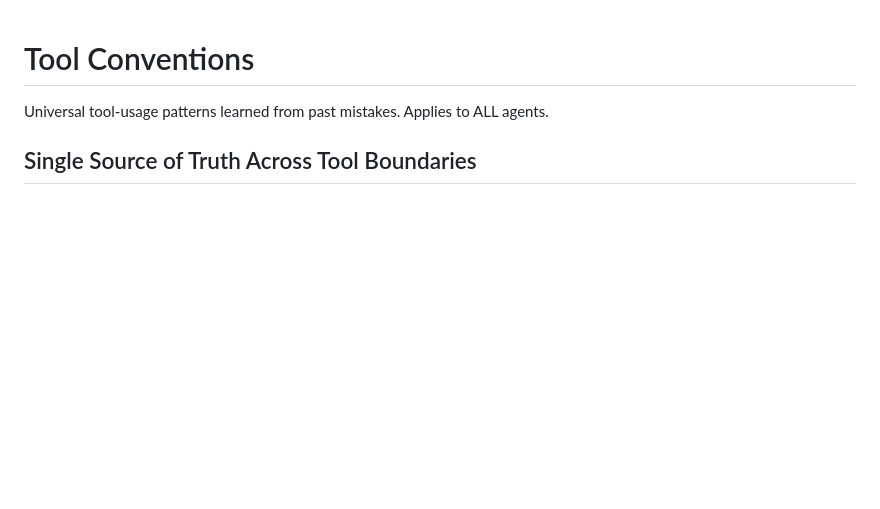
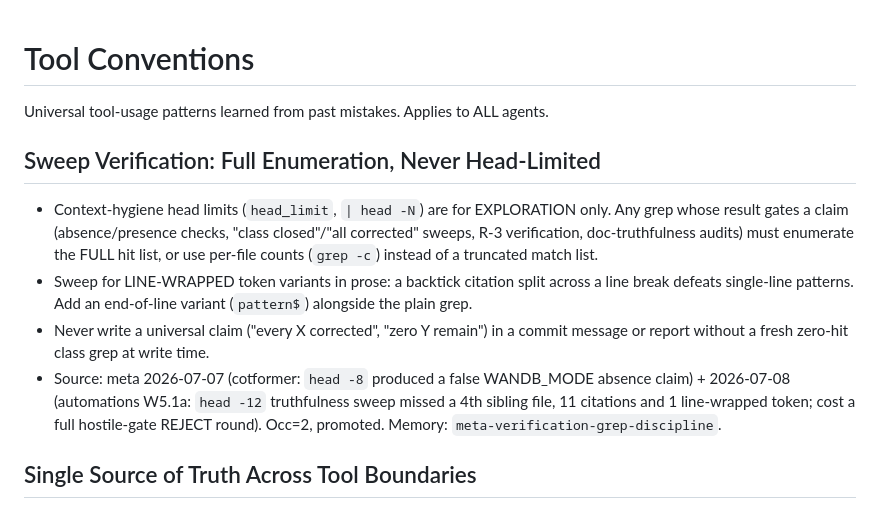
Before and after one commit to totoberni/superclaude, a Markdown page: rules/20-tool-conventions.md, the part around the change. Drawn GitHub-style; blank space fills up the shorter version.

Commit message:
docs(rules): add sweep-verification full-enumeration discipline
rules/20 gains the "Sweep Verification: Full Enumeration, Never Head-Limited"
convention: any grep whose result gates a claim (absence/presence sweeps, R-3
verification, doc-truthfulness audits) must enumerate the full hit list or use
per-file counts, never head-limited output; sweep for line-wrapped token variants.
Promoted from a recurring lesson (Occ=2).

Co-Authored-By: Claude <noreply@anthropic.com>

```diff
--- a/rules/20-tool-conventions.md
+++ b/rules/20-tool-conventions.md
@@ -1,6 +1,13 @@
 # Tool Conventions
 
 Universal tool-usage patterns learned from past mistakes. Applies to ALL agents.
+
+## Sweep Verification: Full Enumeration, Never Head-Limited
+
+- Context-hygiene head limits (`head_limit`, `| head -N`) are for EXPLORATION only. Any grep whose result gates a claim (absence/presence checks, "class closed"/"all corrected" sweeps, R-3 verification, doc-truthfulness audits) must enumerate the FULL hit list, or use per-file counts (`grep -c`) instead of a truncated match list.
+- Sweep for LINE-WRAPPED token variants in prose: a backtick citation split across a line break defeats single-line patterns. Add an end-of-line variant (`pattern$`) alongside the plain grep.
+- Never write a universal claim ("every X corrected", "zero Y remain") in a commit message or report without a fresh zero-hit class grep at write time.
+- Source: meta 2026-07-07 (cotformer: `head -8` produced a false WANDB_MODE absence claim) + 2026-07-08 (automations W5.1a: `head -12` truthfulness sweep missed a 4th sibling file, 11 citations and 1 line-wrapped token; cost a full hostile-gate REJECT round). Occ=2, promoted. Memory: `meta-verification-grep-discipline`.
 
 ## Single Source of Truth Across Tool Boundaries
 
```
